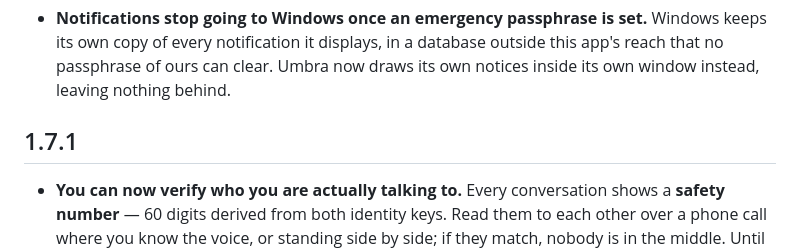
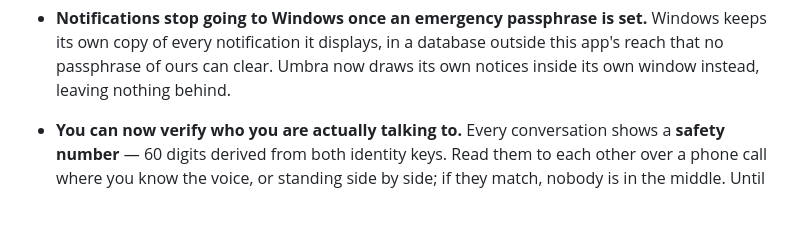
Before and after one commit to LukasVitek67/umbra, a Markdown page: CHANGELOG.md, the part around the change. Rendered like a GitHub page; blank space fills up the shorter version.

Commit message:
docs: sloucena 1.7.1 do 1.8.0 - 1.7.1 nebyla vydana

```diff
--- a/CHANGELOG.md
+++ b/CHANGELOG.md
@@ -34,8 +34,6 @@ Umbra is experimental and has not been independently audited.
   Windows keeps its own copy of every notification it displays, in a database
   outside this app's reach that no passphrase of ours can clear. Umbra now draws
   its own notices inside its own window instead, leaving nothing behind.
-
-## 1.7.1
 
 - **You can now verify who you are actually talking to.** Every conversation
   shows a **safety number** — 60 digits derived from both identity keys. Read
```
